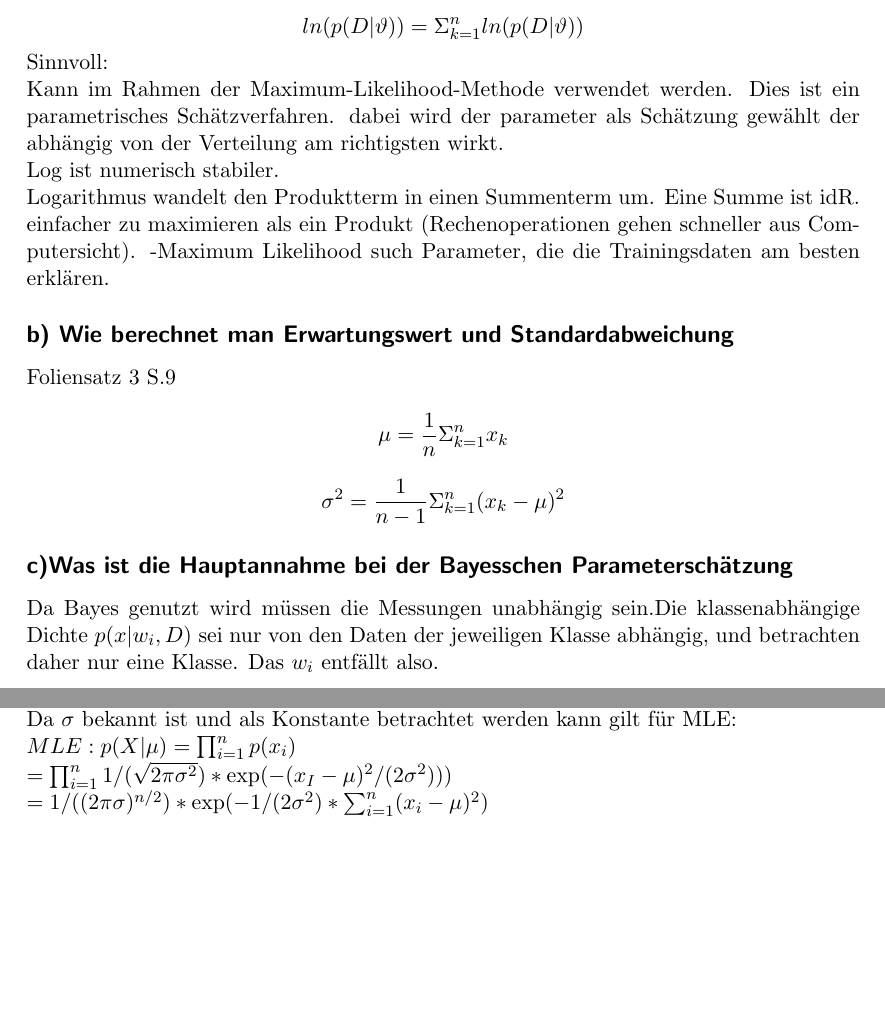
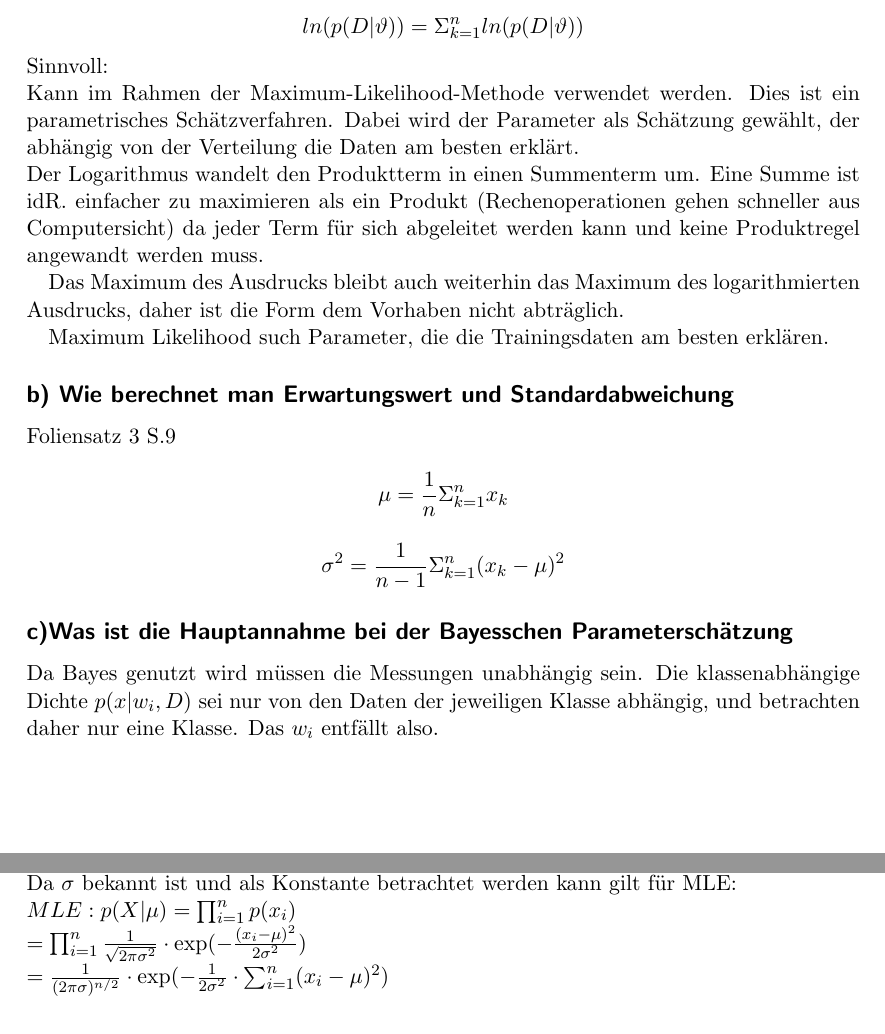
Before and after one commit to Okarius/MachineLearningPraktInfo, a LaTeX document (Blatt_4/Blatt4.tex): two parts of pages 1 and 2 of 5, joined at a grey line, cut so that both start at the same text, the shorter picture padded with empty space. Compiled offline with pdfLaTeX; an older LaTeX class or package is replaced by its successor.

Commit message:
Formeln schöner

```diff
--- a/Blatt_4/Blatt4.tex
+++ b/Blatt_4/Blatt4.tex
@@ -26,10 +26,13 @@
 \[ ln (p(D|\vartheta)) = \Sigma^n_{k=1} ln (p(D|\vartheta)) \]
 Sinnvoll: \\
 %wikipedia:
-Kann im Rahmen der Maximum-Likelihood-Methode verwendet werden. Dies ist ein parametrisches Schätzverfahren. dabei wird der parameter als Schätzung gewählt der abhängig von der Verteilung am richtigsten wirkt.\\
-Log ist numerisch stabiler.  \\
-Logarithmus wandelt den Produktterm in einen Summenterm um. Eine Summe ist idR. einfacher zu maximieren
-als ein Produkt (Rechenoperationen gehen schneller aus Computersicht). -Maximum Likelihood such Parameter, die die Trainingsdaten am besten erklären.
+Kann im Rahmen der Maximum-Likelihood-Methode verwendet werden. Dies ist ein parametrisches Schätzverfahren. Dabei wird der Parameter als Schätzung gewählt, der abhängig von der Verteilung die Daten am besten erklärt.\\
+Der Logarithmus wandelt den Produktterm in einen Summenterm um. Eine Summe ist idR. einfacher zu maximieren
+als ein Produkt (Rechenoperationen gehen schneller aus Computersicht) da jeder Term für sich abgeleitet werden kann und keine Produktregel angewandt werden muss.
+
+Das Maximum des Ausdrucks bleibt auch weiterhin das Maximum des logarithmierten Ausdrucks, daher ist die Form dem Vorhaben nicht abträglich.
+
+Maximum Likelihood such Parameter, die die Trainingsdaten am besten erklären.
 \subsection*{b) Wie berechnet man Erwartungswert und Standardabweichung}
 Foliensatz 3 S.9 \\
 %Mu/Sigma mit dächlein ? Tech befehl suchen
```
Also changed, not shown: Blatt_4/Blatt4.pdf, Blatt_4/Blatt4.tex (16 more changed lines).
